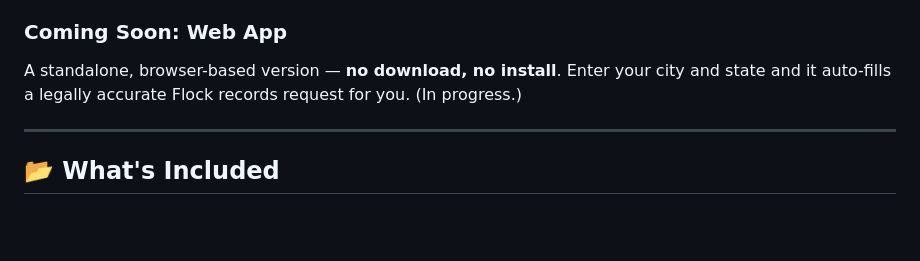
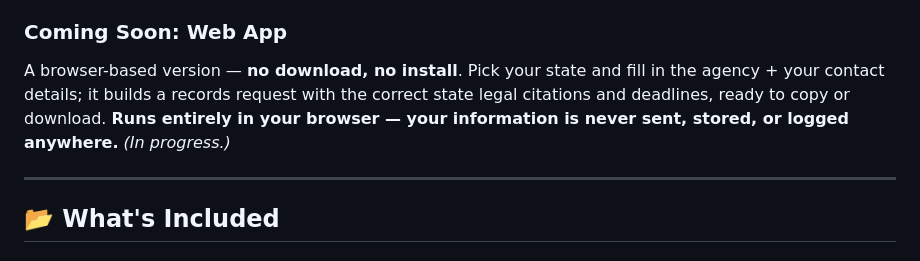
Before and after one commit to rpriven/flock-public-records-toolkit, a Markdown page: README.md, the part around the change. Rendered like a GitHub page; blank space fills up the shorter version.

Commit message:
docs: correct web-app description to match actual tool + lead with client-side privacy
Prior line said 'enter city and state and it auto-fills' — inaccurate. The tool
takes state + agency + your contact info and auto-applies the correct state legal
citations/deadlines. Also surfaced the privacy guarantee (runs entirely client-side).

Co-Authored-By: Claude Opus 4.8 (1M context) <noreply@anthropic.com>

```diff
--- a/README.md
+++ b/README.md
@@ -35,7 +35,7 @@ If you're not comfortable with command-line tools:
 
 ### Coming Soon: Web App
 
-A standalone, browser-based version — **no download, no install**. Enter your city and state and it auto-fills a legally accurate Flock records request for you. (In progress.)
+A browser-based version — **no download, no install**. Pick your state and fill in the agency + your contact details; it builds a records request with the correct state legal citations and deadlines, ready to copy or download. **Runs entirely in your browser — your information is never sent, stored, or logged anywhere.** *(In progress.)*
 
 ---
 
```
